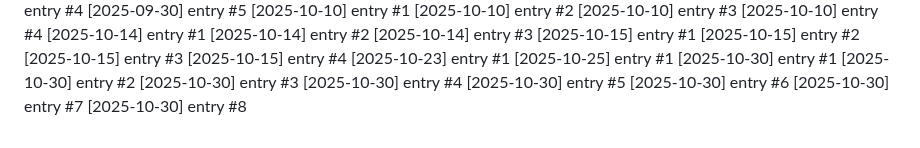
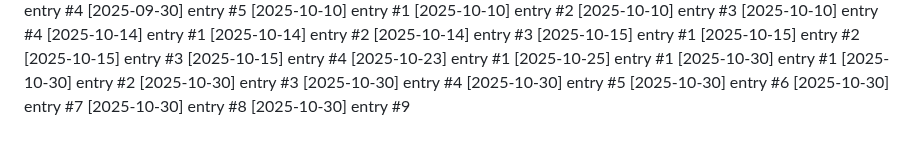
Before and after one commit to Lijnaff/project-glitch, a Markdown page: dev-notes.md, the part around the change. Rendered like a GitHub page.

Commit message:
update: 2025-10-30 (9/12)

```diff
--- a/dev-notes.md
+++ b/dev-notes.md
@@ -166,3 +166,4 @@
 [2025-10-30] entry #6
 [2025-10-30] entry #7
 [2025-10-30] entry #8
+[2025-10-30] entry #9
```
